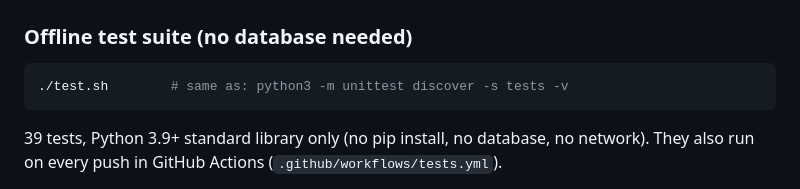
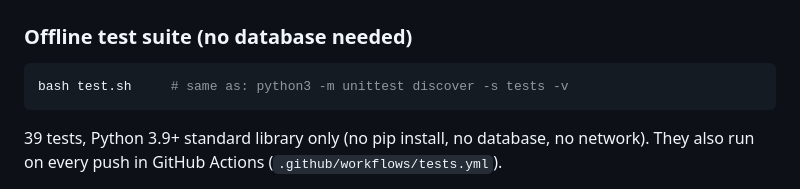
Before and after one commit to draarivpatel-ui/tiger-sense-pulse, a Markdown page: README.md, the part around the change. Rendered like a GitHub page.

````diff
--- a/README.md
+++ b/README.md
@@ -76,7 +76,7 @@ From `sample-output.txt` (local test, see "How it was tested" below):
 ### Offline test suite (no database needed)
 
 ```bash
-./test.sh        # same as: python3 -m unittest discover -s tests -v
+bash test.sh     # same as: python3 -m unittest discover -s tests -v
 ```
 
 39 tests, Python 3.9+ standard library only (no pip install, no database, no network). They also run on every push in GitHub Actions (`.github/workflows/tests.yml`).
````
